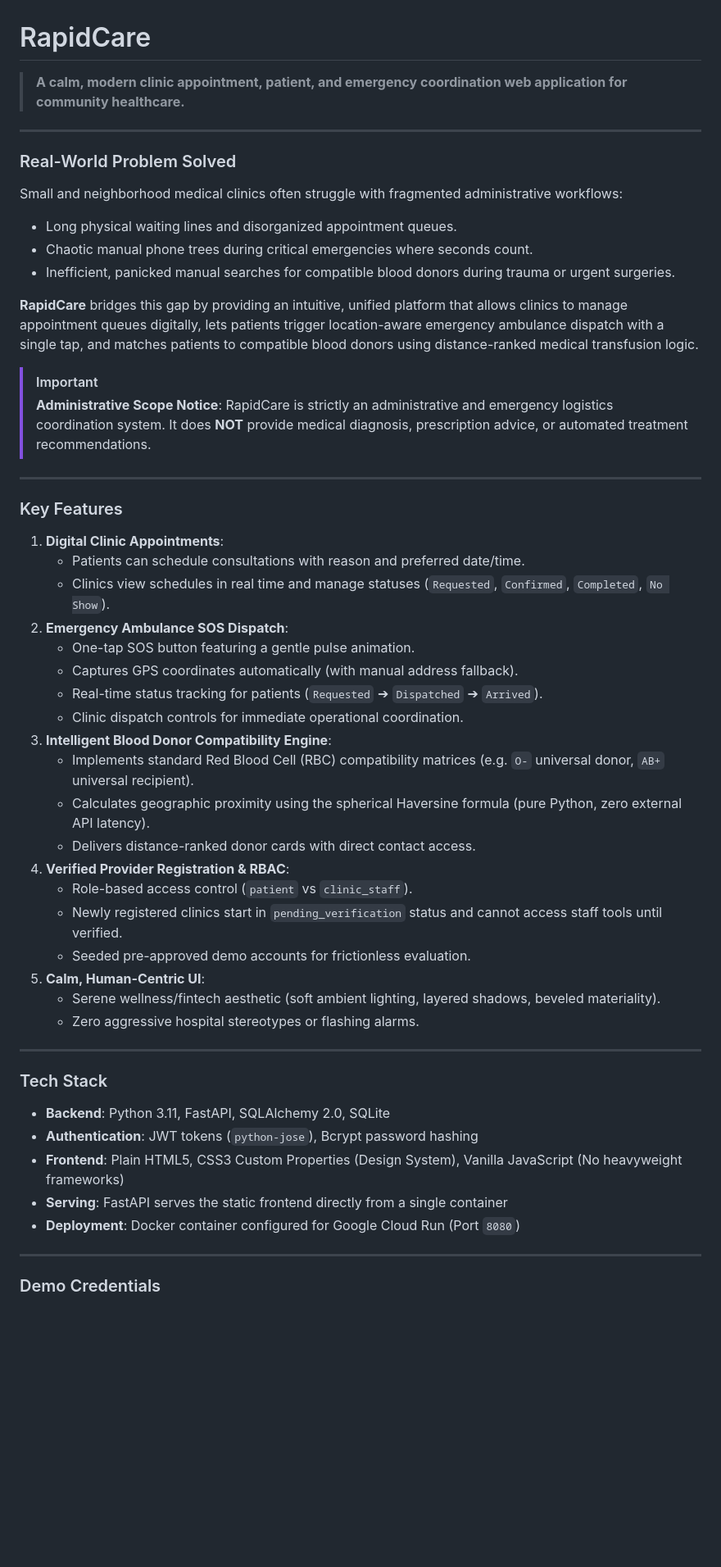
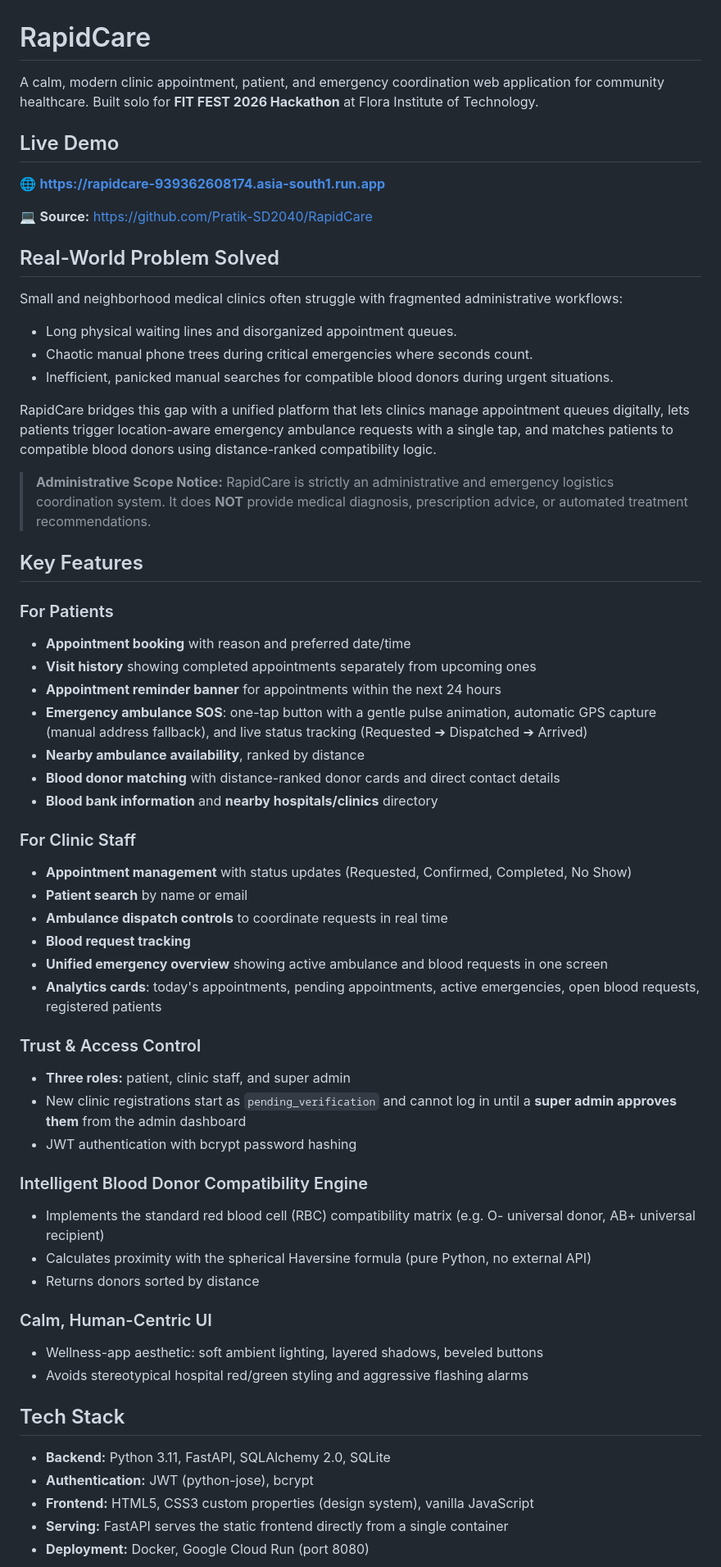
Before and after one commit to Pratik-SD2040/RapidCare, a Markdown page: README.md, the part around one of its changes. Shown at 82% size. GitHub-like rendering; blank space fills up the shorter version.

```diff
--- a/README.md
+++ b/README.md
@@ -1,56 +1,63 @@
 # RapidCare
 
-> **A calm, modern clinic appointment, patient, and emergency coordination web application for community healthcare.**
+A calm, modern clinic appointment, patient, and emergency coordination web application for community healthcare. Built solo for **FIT FEST 2026 Hackathon** at Flora Institute of Technology.
 
----
+## Live Demo
 
-### Real-World Problem Solved
+🌐 **https://rapidcare-939362608174.asia-south1.run.app**
+
+💻 **Source:** https://github.com/Pratik-SD2040/RapidCare
+
+## Real-World Problem Solved
 
 Small and neighborhood medical clinics often struggle with fragmented administrative workflows:
+
 - Long physical waiting lines and disorganized appointment queues.
 - Chaotic manual phone trees during critical emergencies where seconds count.
-- Inefficient, panicked manual searches for compatible blood donors during trauma or urgent surgeries.
+- Inefficient, panicked manual searches for compatible blood donors during urgent situations.
 
-**RapidCare** bridges this gap by providing an intuitive, unified platform that allows clinics to manage appointment queues digitally, lets patients trigger location-aware emergency ambulance dispatch with a single tap, and matches patients to compatible blood donors using distance-ranked medical transfusion logic.
+RapidCare bridges this gap with a unified platform that lets clinics manage appointment queues digitally, lets patients trigger location-aware emergency ambulance requests with a single tap, and matches patients to compatible blood donors using distance-ranked compatibility logic.
 
-> [!IMPORTANT]
-> **Administrative Scope Notice**: RapidCare is strictly an administrative and emergency logistics coordination system. It does **NOT** provide medical diagnosis, prescription advice, or automated treatment recommendations.
+> **Administrative Scope Notice:** RapidCare is strictly an administrative and emergency logistics coordination system. It does **NOT** provide medical diagnosis, prescription advice, or automated treatment recommendations.
 
----
+## Key Features
 
-### Key Features
+### For Patients
+- **Appointment booking** with reason and preferred date/time
+- **Visit history** showing completed appointments separately from upcoming ones
+- **Appointment reminder banner** for appointments within the next 24 hours
+- **Emergency ambulance SOS**: one-tap button with a gentle pulse animation, automatic GPS capture (manual address fallback), and live status tracking (Requested ➔ Dispatched ➔ Arrived)
+- **Nearby ambulance availability**, ranked by distance
+- **Blood donor matching** with distance-ranked donor cards and direct contact details
+- **Blood bank information** and **nearby hospitals/clinics** directory
 
-1. **Digital Clinic Appointments**:
-   - Patients can schedule consultations with reason and preferred date/time.
-   - Clinics view schedules in real time and manage statuses (`Requested`, `Confirmed`, `Completed`, `No Show`).
-2. **Emergency Ambulance SOS Dispatch**:
-   - One-tap SOS button featuring a gentle pulse animation.
-   - Captures GPS coordinates automatically (with manual address fallback).
-   - Real-time status tracking for patients (`Requested` ➔ `Dispatched` ➔ `Arrived`).
-   - Clinic dispatch controls for immediate operational coordination.
-3. **Intelligent Blood Donor Compatibility Engine**:
-   - Implements standard Red Blood Cell (RBC) compatibility matrices (e.g. `O-` universal donor, `AB+` universal recipient).
-   - Calculates geographic proximity using the spherical Haversine formula (pure Python, zero external API latency).
-   - Delivers distance-ranked donor cards with direct contact access.
-4. **Verified Provider Registration & RBAC**:
-   - Role-based access control (`patient` vs `clinic_staff`).
-   - Newly registered clinics start in `pending_verification` status and cannot access staff tools until verified.
-   - Seeded pre-approved demo accounts for frictionless evaluation.
-5. **Calm, Human-Centric UI**:
-   - Serene wellness/fintech aesthetic (soft ambient lighting, layered shadows, beveled materiality).
-   - Zero aggressive hospital stereotypes or flashing alarms.
+### For Clinic Staff
+- **Appointment management** with status updates (Requested, Confirmed, Completed, No Show)
+- **Patient search** by name or email
+- **Ambulance dispatch controls** to coordinate requests in real time
+- **Blood request tracking**
+- **Unified emergency overview** showing active ambulance and blood requests in one screen
+- **Analytics cards**: today's appointments, pending appointments, active emergencies, open blood requests, registered patients
 
----
+### Trust & Access Control
+- **Three roles:** patient, clinic staff, and super admin
+- New clinic registrations start as `pending_verification` and cannot log in until a **super admin approves them** from the admin dashboard
+- JWT authentication with bcrypt password hashing
 
-### Tech Stack
+### Intelligent Blood Donor Compatibility Engine
+- Implements the standard red blood cell (RBC) compatibility matrix (e.g. O- universal donor, AB+ universal recipient)
+- Calculates proximity with the spherical Haversine formula (pure Python, no external API)
+- Returns donors sorted by distance
 
-- **Backend**: Python 3.11, FastAPI, SQLAlchemy 2.0, SQLite
-- **Authentication**: JWT tokens (`python-jose`), Bcrypt password hashing
-- **Frontend**: Plain HTML5, CSS3 Custom Properties (Design System), Vanilla JavaScript (No heavyweight frameworks)
-- **Serving**: FastAPI serves the static frontend directly from a single container
-- **Deployment**: Docker container configured for Google Cloud Run (Port `8080`)
+### Calm, Human-Centric UI
+- Wellness-app aesthetic: soft ambient lighting, layered shadows, beveled buttons
+- Avoids stereotypical hospital red/green styling and aggressive flashing alarms
 
----
+## Tech Stack
 
-### Demo Credentials
+- **Backend:** Python 3.11, FastAPI, SQLAlchemy 2.0, SQLite
+- **Authentication:** JWT (python-jose), bcrypt
+- **Frontend:** HTML5, CSS3 custom properties (design system), vanilla JavaScript
+- **Serving:** FastAPI serves the static frontend directly from a single container
+- **Deployment:** Docker, Google Cloud Run (port 8080)
 
```
Also changed, not shown: other parts of README.md (+54 -62 lines).
